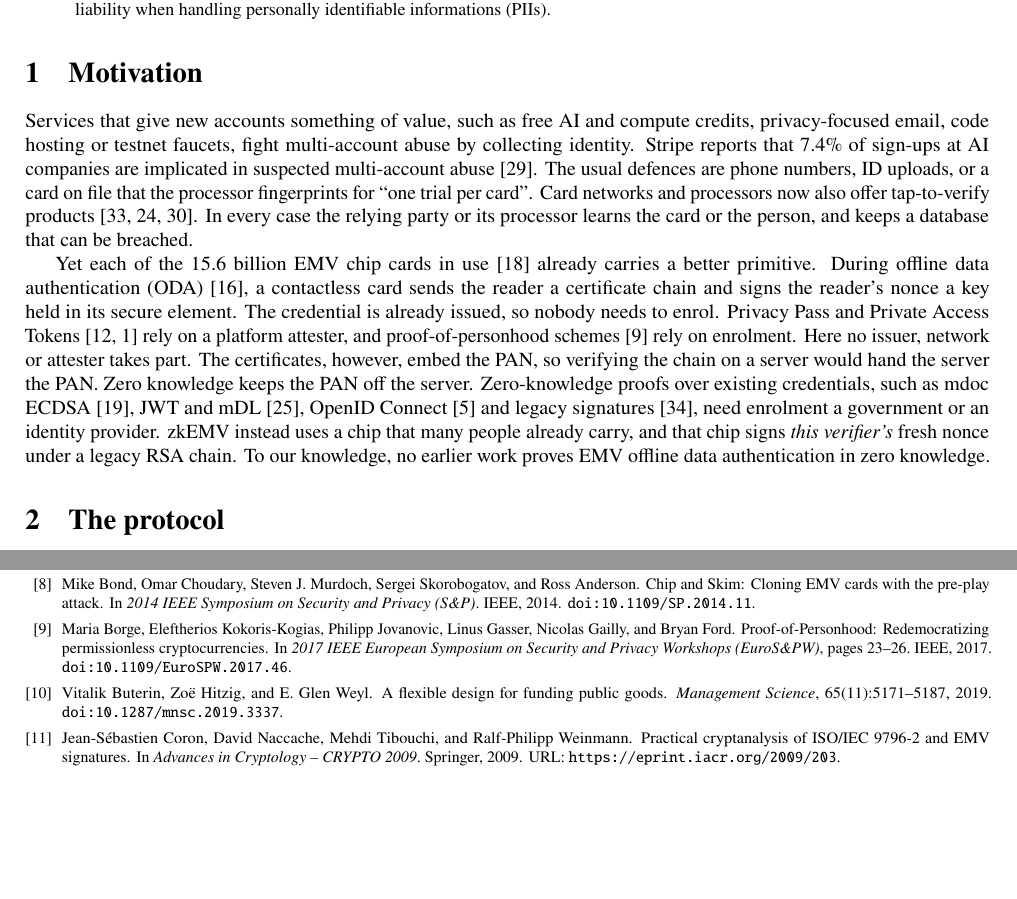
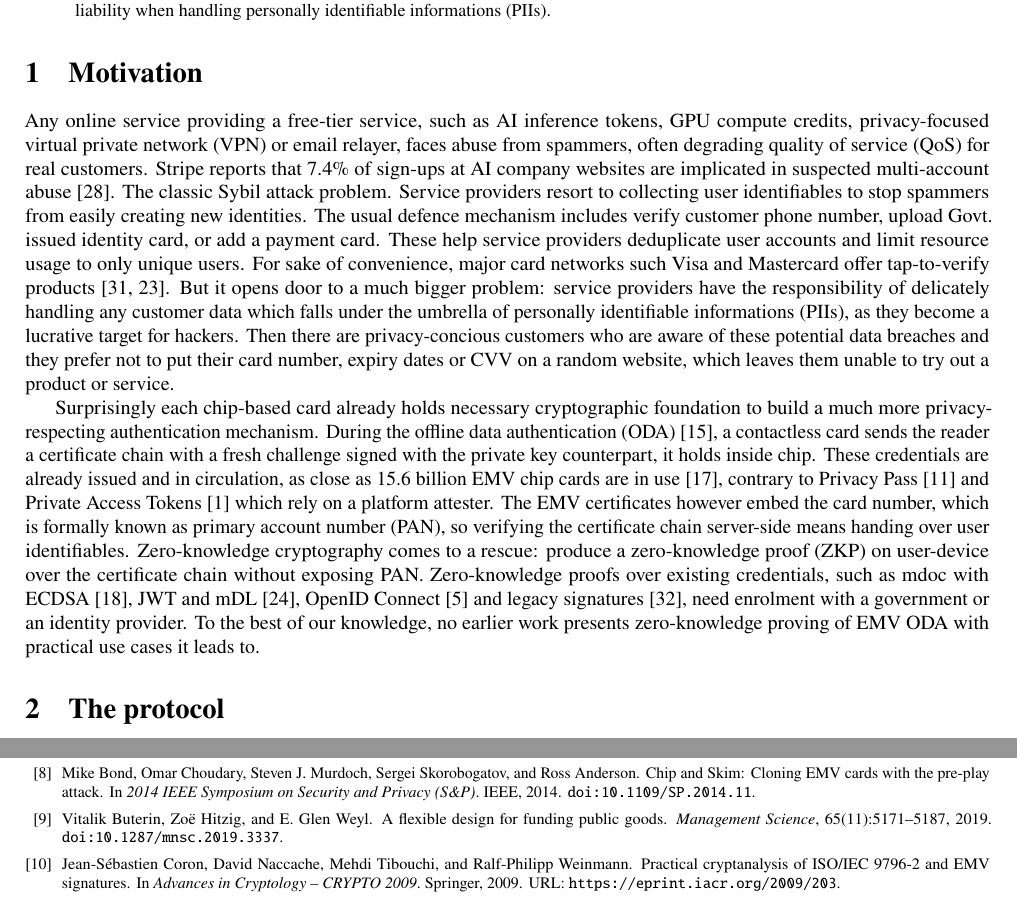
Before and after one commit to itzmeanjan/zkEMV, a LaTeX paper (rwc2027/zkemv-rwc2027.tex): two parts of pages 1 and 4 of 5, joined at a grey line, cut so that both start at the same text, the shorter picture padded with empty space. Compiled offline with pdfLaTeX.

Commit message:
finalize motivation
Signed-off-by: Anjan Roy <hello@itzmeanjan.in>

```diff
--- a/rwc2027/zkemv-rwc2027.tex
+++ b/rwc2027/zkemv-rwc2027.tex
@@ -38,22 +38,31 @@ The talk presents the zkEMV protocol, with optimizations for sub-second latency
 \end{abstract}
 
 \section{Motivation}
-Services that give new accounts something of value, such as free AI and compute credits, privacy-focused email, code hosting or testnet faucets, fight multi-account abuse by collecting identity.
-Stripe reports that 7.4\% of sign-ups at AI companies are implicated in suspected multi-account abuse~\cite{stripe-abuse}.
-The usual defences are phone numbers, ID uploads, or a card on file that the processor fingerprints for ``one trial per card''.
-Card networks and processors now also offer tap-to-verify products~\cite{visa-tap,mc-tap-to-verify,stripe-tap-to-add}.
-In every case the relying party or its processor learns the card or the person, and keeps a database that can be breached.
 
-Yet each of the 15.6 billion EMV chip cards in use~\cite{emvco-stats} already carries a better primitive.
-During offline data authentication (ODA)~\cite{emv-book2}, a contactless card sends the reader a certificate chain and signs the reader's nonce  a key held in its secure element.
-The credential is already issued, so nobody needs to enrol.
-Privacy Pass and Private Access Tokens~\cite{privacypass,apple-pat} rely on a platform attester, and proof-of-personhood schemes~\cite{borge-pop} rely on enrolment.
-Here no issuer, network or attester takes part.
-The certificates, however, embed the PAN, so verifying the chain on a server would hand the server the PAN.
-Zero knowledge keeps the PAN off the server.
-Zero-knowledge proofs over existing credentials, such as mdoc  ECDSA~\cite{frigo-shelat}, JWT and mDL~\cite{crescent}, OpenID Connect~\cite{zklogin} and legacy signatures~\cite{legacy-sigs}, need enrolment  a government or an identity provider.
-zkEMV instead uses a chip that many people already carry, and that chip signs \emph{this verifier's} fresh nonce under a legacy RSA chain.
-To our knowledge, no earlier work proves EMV offline data authentication in zero knowledge.
+% problem
+Any online service providing a free-tier service, such as AI inference tokens, GPU compute credits, privacy-focused virtual private network (VPN) or email relayer, faces abuse from spammers, often degrading quality of service (QoS) for real customers.
+Stripe reports that 7.4\% of sign-ups at AI company websites are implicated in suspected multi-account abuse~\cite{stripe-abuse}.
+The classic Sybil attack problem.
+% solution
+Service providers resort to collecting user identifiables to stop spammers from easily creating new identities.
+The usual defence mechanism includes verify customer phone number, upload Govt. issued identity card, or add a payment card.
+These help service providers deduplicate user accounts and limit resource usage to only unique users.
+For sake of convenience, major card networks such Visa and Mastercard offer tap-to-verify products~\cite{visa-tap,mc-tap-to-verify}.
+% new problem
+But it opens door to a much bigger problem: service providers have the responsibility of delicately handling any customer data which falls under the umbrella of personally identifiable informations (PIIs), as they become a lucrative target for hackers.
+Then there are privacy-concious customers who are aware of these potential data breaches and they prefer not to put their card number, expiry dates or CVV on a random website, which leaves them unable to try out a product or service.
+
+Surprisingly each chip-based card already holds necessary cryptographic foundation to build a much more privacy-respecting authentication mechanism.
+% no ZK
+During the offline data authentication (ODA)~\cite{emv-book2}, a contactless card sends the reader a certificate chain with a fresh challenge signed with the private key counterpart, it holds inside chip.
+These credentials are already issued and in circulation, as close as 15.6 billion EMV chip cards are in use~\cite{emvco-stats}, contrary to Privacy Pass~\cite{privacypass} and Private Access Tokens~\cite{apple-pat} which rely on a platform attester.
+% problem
+The EMV certificates however embed the card number, which is formally known as primary account number (PAN), so verifying the certificate chain server-side means handing over user identifiables.
+% with ZK
+Zero-knowledge cryptography comes to a rescue: produce a zero-knowledge proof (ZKP) on user-device over the certificate chain without exposing PAN.
+% differentiation
+Zero-knowledge proofs over existing credentials, such as mdoc with ECDSA~\cite{frigo-shelat}, JWT and mDL~\cite{crescent}, OpenID Connect~\cite{zklogin} and legacy signatures~\cite{legacy-sigs}, need enrolment with a government or an identity provider.
+To the best of our knowledge, no earlier work presents zero-knowledge proving of EMV ODA with practical use cases it leads to.
 
 \section{The protocol}
 \begin{figure}[t]
```
